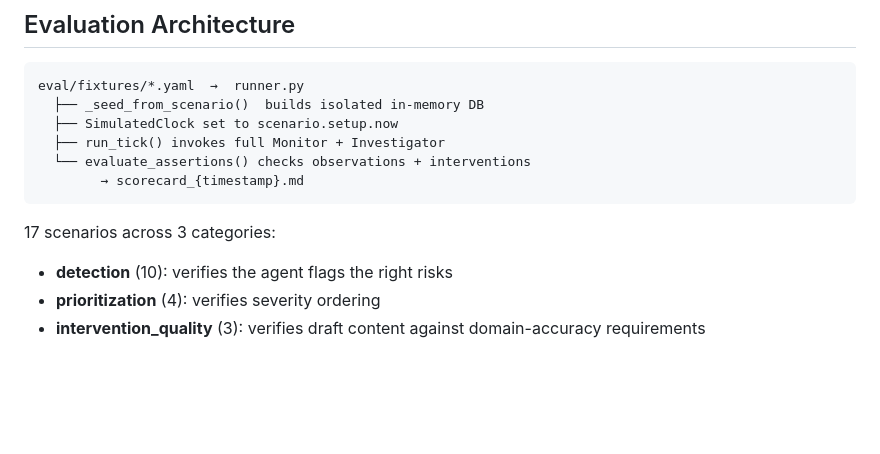
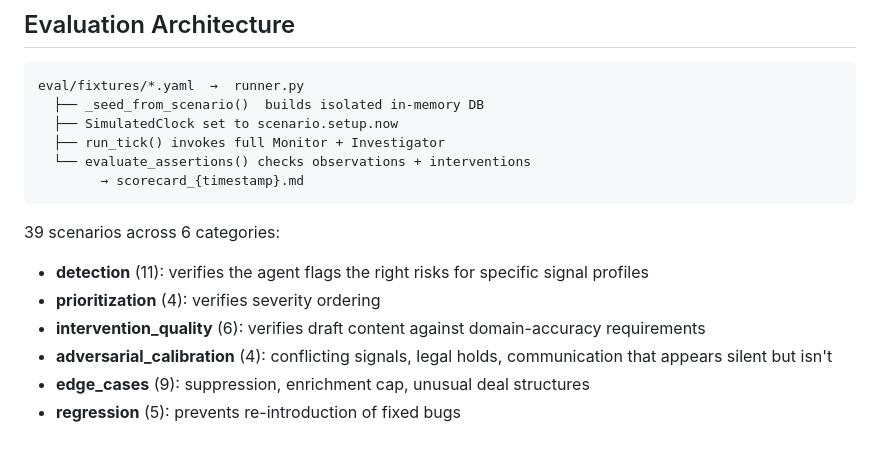
Before and after one commit to Koushik0901/deal-pipeline-monitoring-agent, a Markdown page: docs/architecture.md, the part around the change. GitHub-like rendering; blank space fills up the shorter version.

````diff
--- a/docs/architecture.md
+++ b/docs/architecture.md
@@ -86,7 +86,10 @@ eval/fixtures/*.yaml  →  runner.py
         → scorecard_{timestamp}.md
 ```
 
-17 scenarios across 3 categories:
-- **detection** (10): verifies the agent flags the right risks
+39 scenarios across 6 categories:
+- **detection** (11): verifies the agent flags the right risks for specific signal profiles
 - **prioritization** (4): verifies severity ordering
-- **intervention_quality** (3): verifies draft content against domain-accuracy requirements
+- **intervention_quality** (6): verifies draft content against domain-accuracy requirements
+- **adversarial_calibration** (4): conflicting signals, legal holds, communication that appears silent but isn't
+- **edge_cases** (9): suppression, enrichment cap, unusual deal structures
+- **regression** (5): prevents re-introduction of fixed bugs
````
Also changed, not shown: docs/blockers.md (+12 -15 lines), eval/EVAL_FINDINGS.md (+5 -3 lines).
